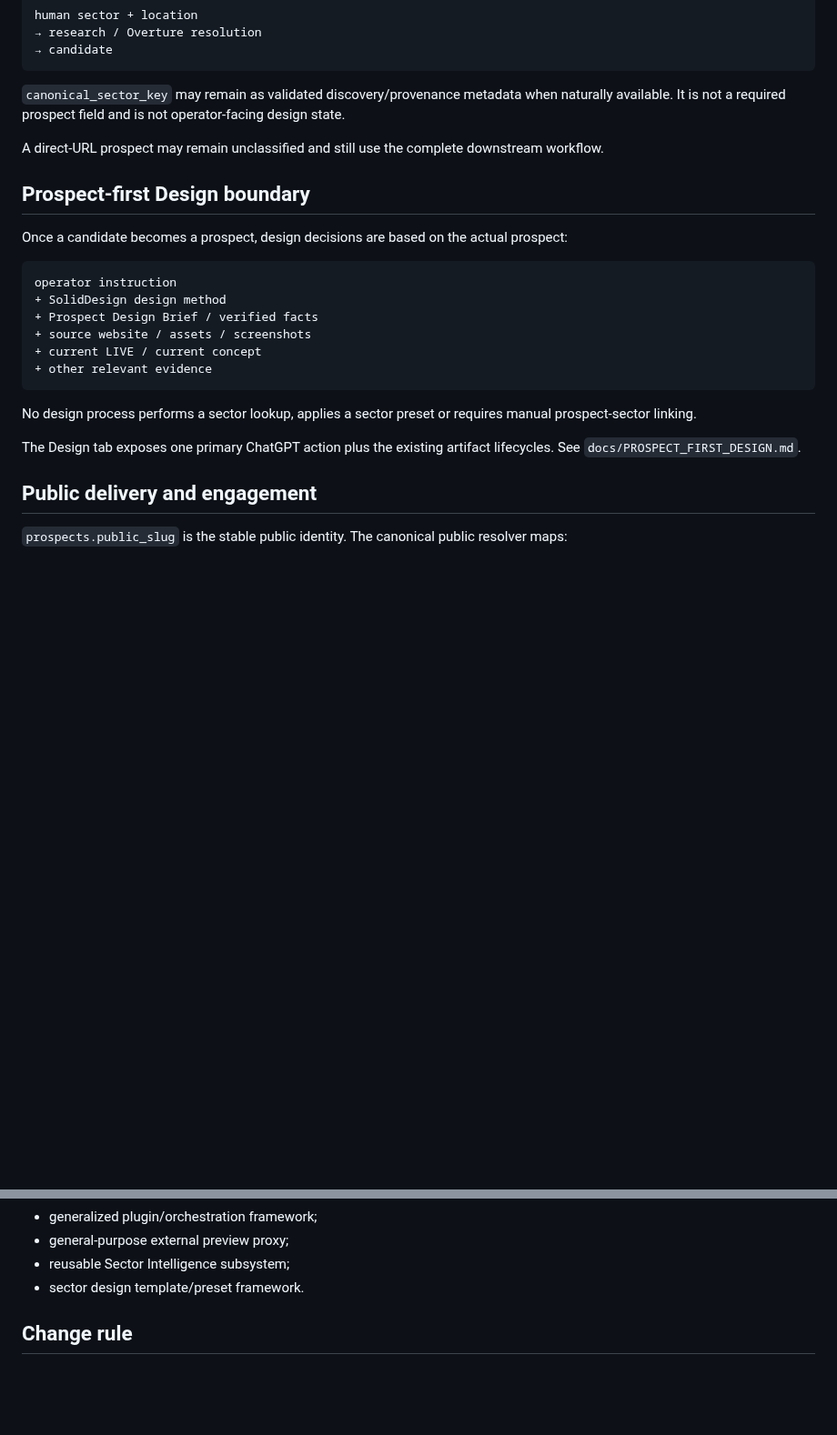
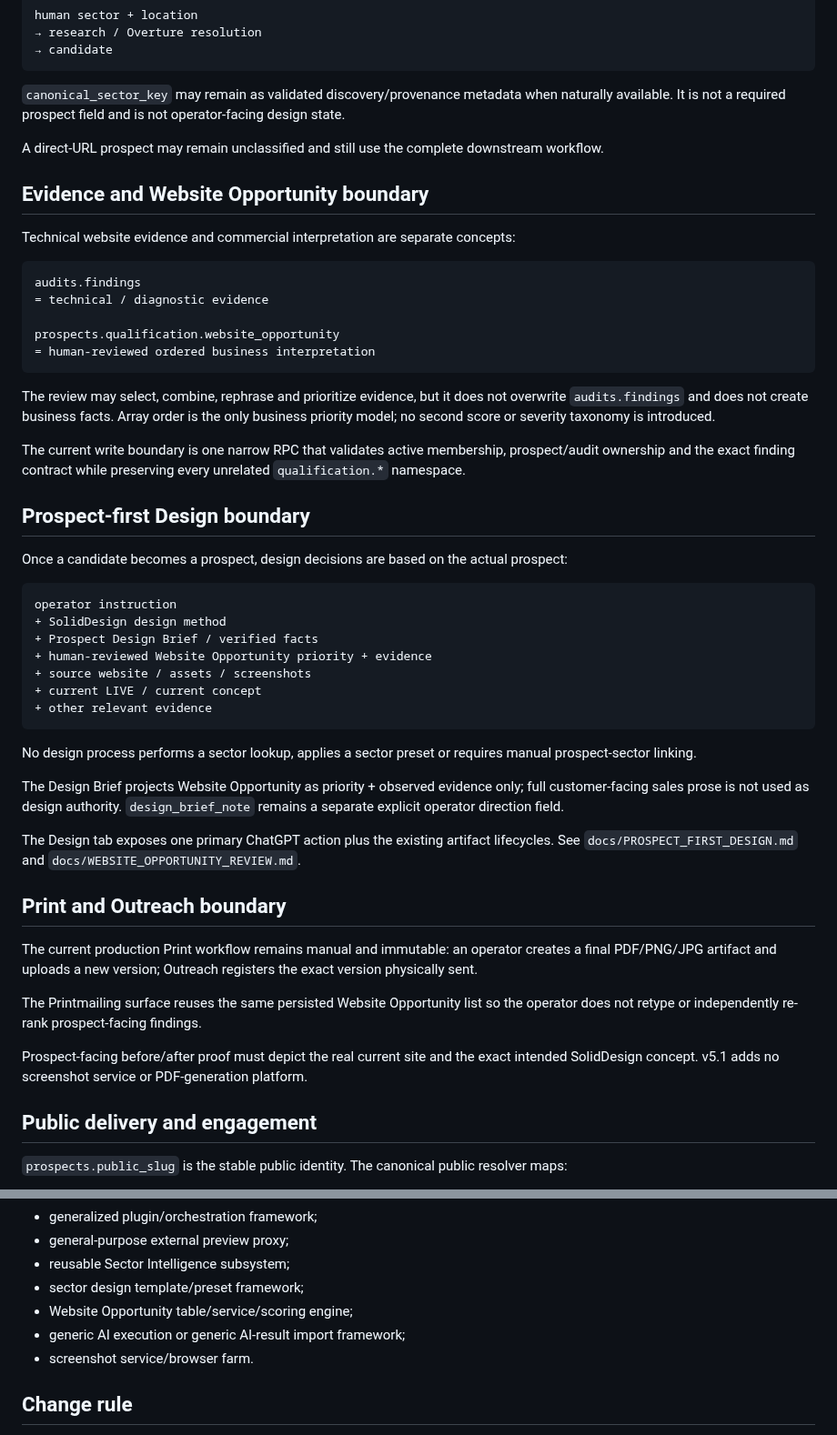
Before and after one commit to solidprivacy-nl/soliddesign, a Markdown page: docs/ARCHITECTURE.md, 2 parts joined by grey strips. Shown at 91% size. GitHub-like rendering; blank space fills up the shorter version.

Commit message:
Add Website Opportunity Review to current architecture

````diff
--- a/docs/ARCHITECTURE.md
+++ b/docs/ARCHITECTURE.md
@@ -118,6 +121,22 @@ human sector + location
 
 A direct-URL prospect may remain unclassified and still use the complete downstream workflow.
 
+## Evidence and Website Opportunity boundary
+
+Technical website evidence and commercial interpretation are separate concepts:
+
+```text
+audits.findings
+= technical / diagnostic evidence
+
+prospects.qualification.website_opportunity
+= human-reviewed ordered business interpretation
+```
+
+The review may select, combine, rephrase and prioritize evidence, but it does not overwrite `audits.findings` and does not create business facts. Array order is the only business priority model; no second score or severity taxonomy is introduced.
+
+The current write boundary is one narrow RPC that validates active membership, prospect/audit ownership and the exact finding contract while preserving every unrelated `qualification.*` namespace.
+
 ## Prospect-first Design boundary
 
 Once a candidate becomes a prospect, design decisions are based on the actual prospect:
@@ -126,6 +145,7 @@ Once a candidate becomes a prospect, design decisions are based on the actual pr
 operator instruction
 + SolidDesign design method
 + Prospect Design Brief / verified facts
++ human-reviewed Website Opportunity priority + evidence
 + source website / assets / screenshots
 + current LIVE / current concept
 + other relevant evidence
@@ -133,7 +153,17 @@ operator instruction
 
 No design process performs a sector lookup, applies a sector preset or requires manual prospect-sector linking.
 
-The Design tab exposes one primary ChatGPT action plus the existing artifact lifecycles. See `docs/PROSPECT_FIRST_DESIGN.md`.
+The Design Brief projects Website Opportunity as priority + observed evidence only; full customer-facing sales prose is not used as design authority. `design_brief_note` remains a separate explicit operator direction field.
+
+The Design tab exposes one primary ChatGPT action plus the existing artifact lifecycles. See `docs/PROSPECT_FIRST_DESIGN.md` and `docs/WEBSITE_OPPORTUNITY_REVIEW.md`.
+
+## Print and Outreach boundary
+
+The current production Print workflow remains manual and immutable: an operator creates a final PDF/PNG/JPG artifact and uploads a new version; Outreach registers the exact version physically sent.
+
+The Printmailing surface reuses the same persisted Website Opportunity list so the operator does not retype or independently re-rank prospect-facing findings.
+
+Prospect-facing before/after proof must depict the real current site and the exact intended SolidDesign concept. v5.1 adds no screenshot service or PDF-generation platform.
 
 ## Public delivery and engagement
 
@@ -177,7 +219,10 @@ Do not add without measured need:
 - generalized plugin/orchestration framework;
 - general-purpose external preview proxy;
 - reusable Sector Intelligence subsystem;
-- sector design template/preset framework.
+- sector design template/preset framework;
+- Website Opportunity table/service/scoring engine;
+- generic AI execution or generic AI-result import framework;
+- screenshot service/browser farm.
 
 ## Change rule
 
````
Also changed, not shown: other parts of docs/ARCHITECTURE.md (+22 -7 lines).
